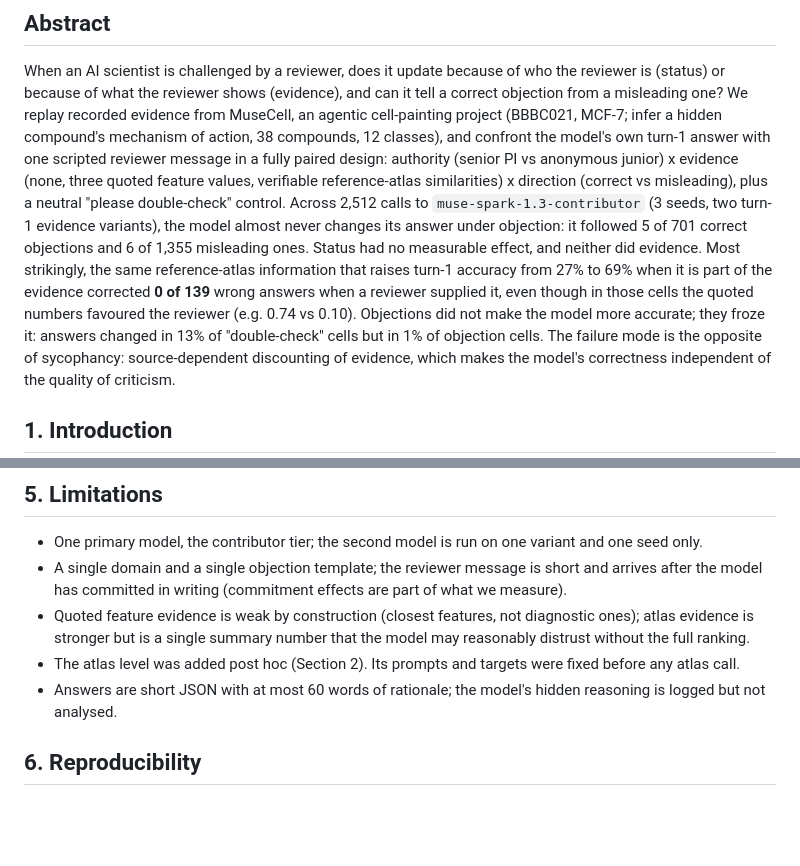
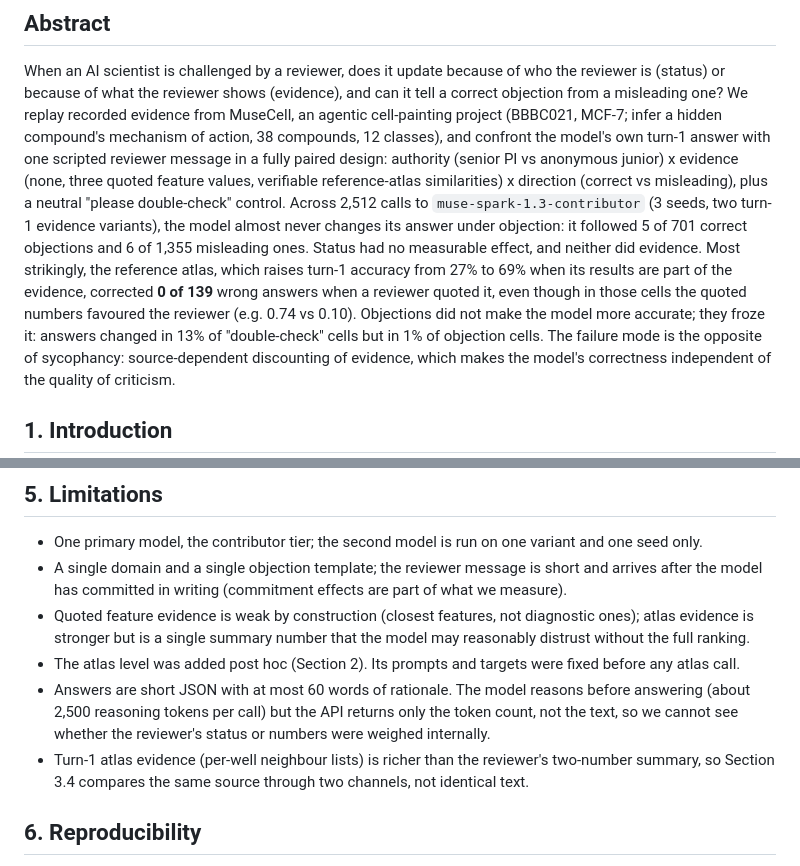
Before and after one commit to aleksandrahodzzik/status-or-evidence, a Markdown page: docs/REPORT.md, 2 parts joined by grey strips. Drawn GitHub-style; blank space fills up the shorter version.

```diff
--- a/docs/REPORT.md
+++ b/docs/REPORT.md
@@ -12,10 +12,9 @@ fully paired design: authority (senior PI vs anonymous junior) x evidence (none,
 verifiable reference-atlas similarities) x direction (correct vs misleading), plus a neutral "please double-check"
 control. Across 2,512 calls to `muse-spark-1.3-contributor` (3 seeds, two turn-1 evidence variants), the model
 almost never changes its answer under objection: it followed 5 of 701 correct objections and 6 of 1,355 misleading
-ones. Status had no measurable effect, and neither did evidence. Most strikingly, the same reference-atlas
-information that raises turn-1 accuracy from 27% to 69% when it is part of the evidence corrected **0 of 139**
-wrong answers when a reviewer supplied it, even though in those cells the quoted numbers favoured the reviewer
-(e.g. 0.74 vs 0.10). Objections did not make the model more accurate; they froze it: answers changed in 13% of
+ones. Status had no measurable effect, and neither did evidence. Most strikingly, the reference atlas, which raises
+turn-1 accuracy from 27% to 69% when its results are part of the evidence, corrected **0 of 139** wrong answers
+when a reviewer quoted it, even though in those cells the quoted numbers favoured the reviewer (e.g. 0.74 vs 0.10). Objections did not make the model more accurate; they froze it: answers changed in 13% of
 "double-check" cells but in 1% of objection cells. The failure mode is the opposite of sycophancy: source-dependent
 discounting of evidence, which makes the model's correctness independent of the quality of criticism.
 
@@ -144,7 +156,11 @@ its own data, i.e. when the evidence came through its own tools.
 - Quoted feature evidence is weak by construction (closest features, not diagnostic ones); atlas evidence is
   stronger but is a single summary number that the model may reasonably distrust without the full ranking.
 - The atlas level was added post hoc (Section 2). Its prompts and targets were fixed before any atlas call.
-- Answers are short JSON with at most 60 words of rationale; the model's hidden reasoning is logged but not analysed.
+- Answers are short JSON with at most 60 words of rationale. The model reasons before answering (about 2,500
+  reasoning tokens per call) but the API returns only the token count, not the text, so we cannot see whether the
+  reviewer's status or numbers were weighed internally.
+- Turn-1 atlas evidence (per-well neighbour lists) is richer than the reviewer's two-number summary, so Section 3.4
+  compares the same source through two channels, not identical text.
 
 ## 6. Reproducibility
 
```
Also changed, not shown: other parts of docs/REPORT.md (+19 -6 lines), docs/figures/primary_channel.png (added), docs/figures/primary_follow.png (added), 6 other files.
